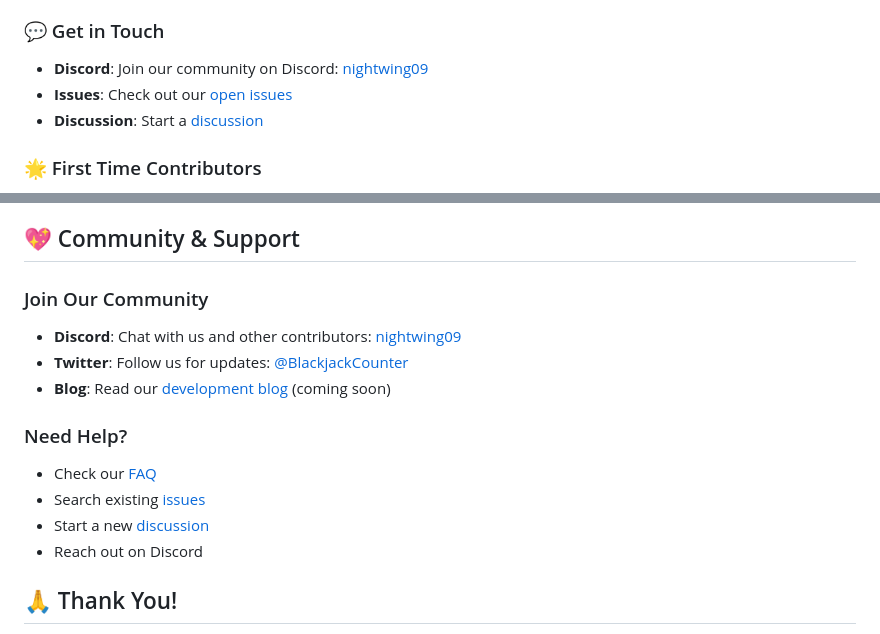
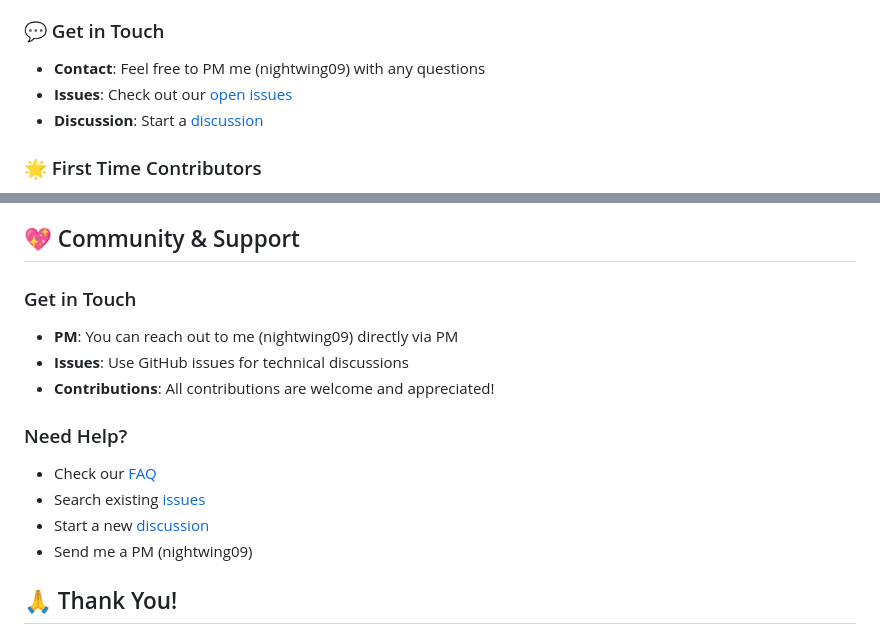
Before and after one commit to nikolaini-byte/blackjack-card-counter, a Markdown page: CONTRIBUTING.md, 2 parts joined by grey strips. Drawn GitHub-style.

```diff
--- a/CONTRIBUTING.md
+++ b/CONTRIBUTING.md
@@ -5,7 +5,7 @@
 We're thrilled you're here and excited to have you join our community. Whether you're a seasoned developer or just starting out, there are many ways to contribute, from writing code to improving documentation, reporting bugs, or suggesting new features.
 
 ### 💬 Get in Touch
-- **Discord**: Join our community on Discord: [nightwing09](https://discord.gg/your-invite-link)
+- **Contact**: Feel free to PM me (nightwing09) with any questions
 - **Issues**: Check out our [open issues](https://github.com/nikolaini-byte/blackjack-card-counter/issues)
 - **Discussion**: Start a [discussion](https://github.com/nikolaini-byte/blackjack-card-counter/discussions)
 
@@ -207,16 +207,16 @@ We aim to review all PRs within 3 business days. If it's been longer, feel free
 
 ## 💖 Community & Support
 
-### Join Our Community
-- **Discord**: Chat with us and other contributors: [nightwing09](https://discord.gg/your-invite-link)
-- **Twitter**: Follow us for updates: [@BlackjackCounter](https://twitter.com/your-handle)
-- **Blog**: Read our [development blog](#) (coming soon)
+### Get in Touch
+- **PM**: You can reach out to me (nightwing09) directly via PM
+- **Issues**: Use GitHub issues for technical discussions
+- **Contributions**: All contributions are welcome and appreciated!
 
 ### Need Help?
 - Check our [FAQ](FAQ.md)
 - Search existing [issues](https://github.com/nikolaini-byte/blackjack-card-counter/issues)
 - Start a new [discussion](https://github.com/nikolaini-byte/blackjack-card-counter/discussions)
-- Reach out on Discord
+- Send me a PM (nightwing09)
 
 ## 🙏 Thank You!
 
```
Also changed, not shown: FAQ.md (+4 -5 lines).
